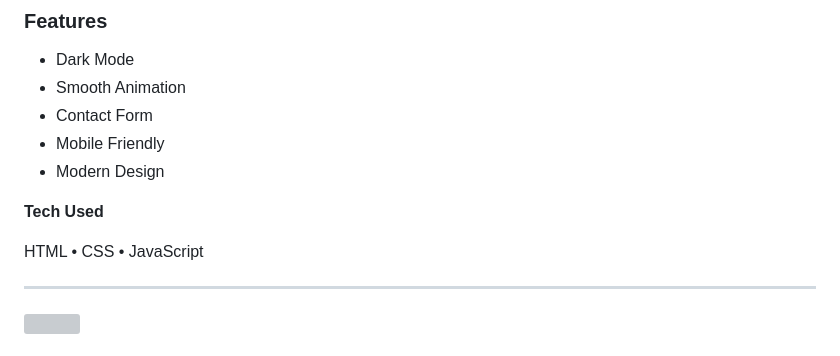
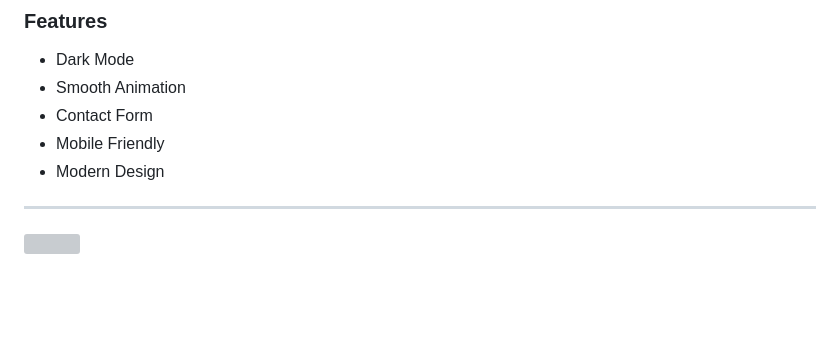
Before and after one commit to shahrulimrandev-source/shahrulimrandev-source, a Markdown page: README.md, the part around one of its changes. Drawn GitHub-style; blank space fills up the shorter version; grey boxes are pictures that could not be loaded.

```diff
--- a/README.md
+++ b/README.md
@@ -129,10 +129,6 @@ Responsive portfolio website showcasing projects and skills.
 - Mobile Friendly
 - Modern Design
 
-**Tech Used**
-
-HTML • CSS • JavaScript
-
 ---
 
 <img width="100%" src="https://capsule-render.vercel.app/api?type=rect&height=100&color=0:0D1117,100:2563EB&text=GITHUB%20STATISTICS&fontColor=ffffff&fontSize=35"/>
```
Also changed, not shown: other parts of README.md (+0 -12 lines).
